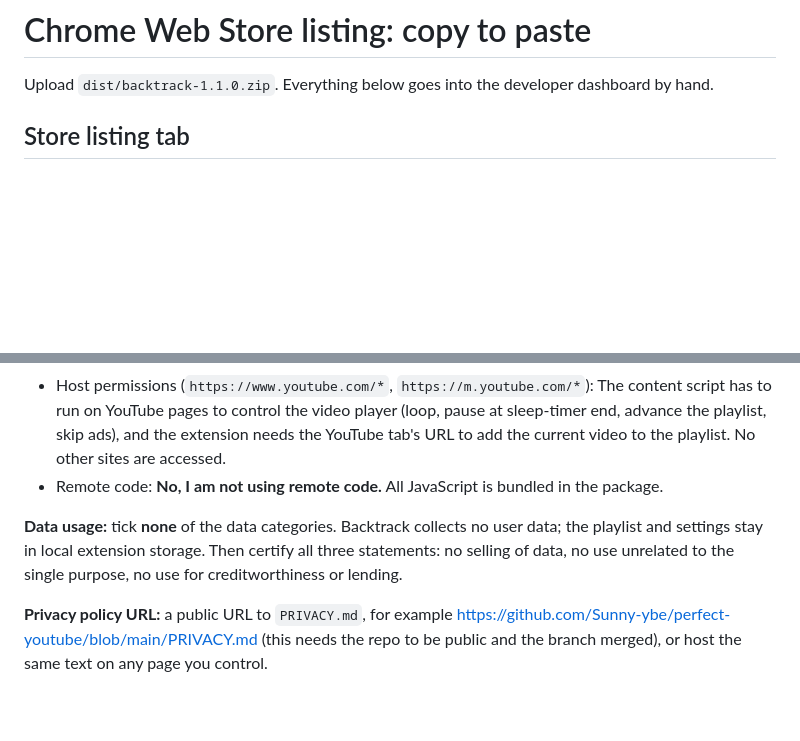
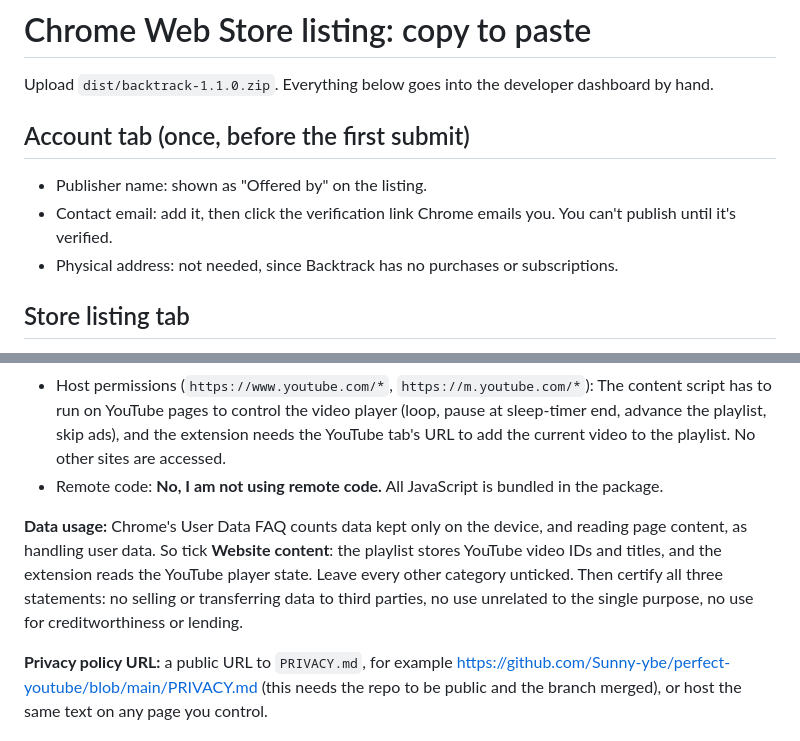
Before and after one commit to Sunny-ybe/perfect-youtube, a Markdown page: STORE_LISTING.md, 2 parts joined by grey strips. GitHub-like rendering; blank space fills up the shorter version.

```diff
--- a/STORE_LISTING.md
+++ b/STORE_LISTING.md
@@ -1,6 +1,12 @@
 # Chrome Web Store listing: copy to paste
 
 Upload `dist/backtrack-1.1.0.zip`. Everything below goes into the developer dashboard by hand.
+
+## Account tab (once, before the first submit)
+
+- Publisher name: shown as "Offered by" on the listing.
+- Contact email: add it, then click the verification link Chrome emails you. You can't publish until it's verified.
+- Physical address: not needed, since Backtrack has no purchases or subscriptions.
 
 ## Store listing tab
 
@@ -58,7 +64,7 @@ Backtrack improves video playback on YouTube: it loops videos, plays a user-defi
 - Host permissions (`https://www.youtube.com/*`, `https://m.youtube.com/*`): The content script has to run on YouTube pages to control the video player (loop, pause at sleep-timer end, advance the playlist, skip ads), and the extension needs the YouTube tab's URL to add the current video to the playlist. No other sites are accessed.
 - Remote code: **No, I am not using remote code.** All JavaScript is bundled in the package.
 
-**Data usage:** tick **none** of the data categories. Backtrack collects no user data; the playlist and settings stay in local extension storage. Then certify all three statements: no selling of data, no use unrelated to the single purpose, no use for creditworthiness or lending.
+**Data usage:** Chrome's User Data FAQ counts data kept only on the device, and reading page content, as handling user data. So tick **Website content**: the playlist stores YouTube video IDs and titles, and the extension reads the YouTube player state. Leave every other category unticked. Then certify all three statements: no selling or transferring data to third parties, no use unrelated to the single purpose, no use for creditworthiness or lending.
 
 **Privacy policy URL:** a public URL to `PRIVACY.md`, for example
 https://github.com/Sunny-ybe/perfect-youtube/blob/main/PRIVACY.md
```
Also changed, not shown: PRIVACY.md (+9 -3 lines), icons/128.png.
